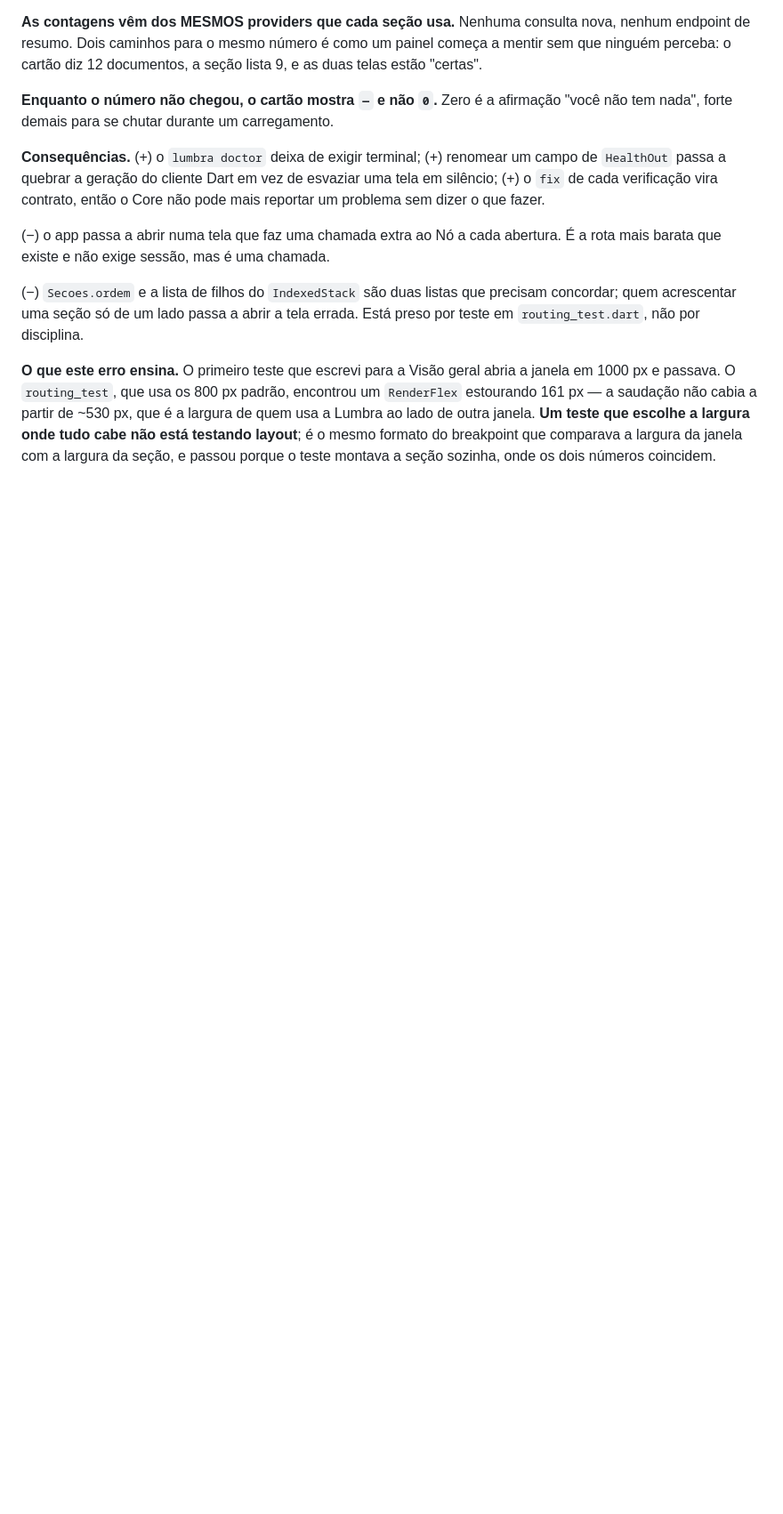
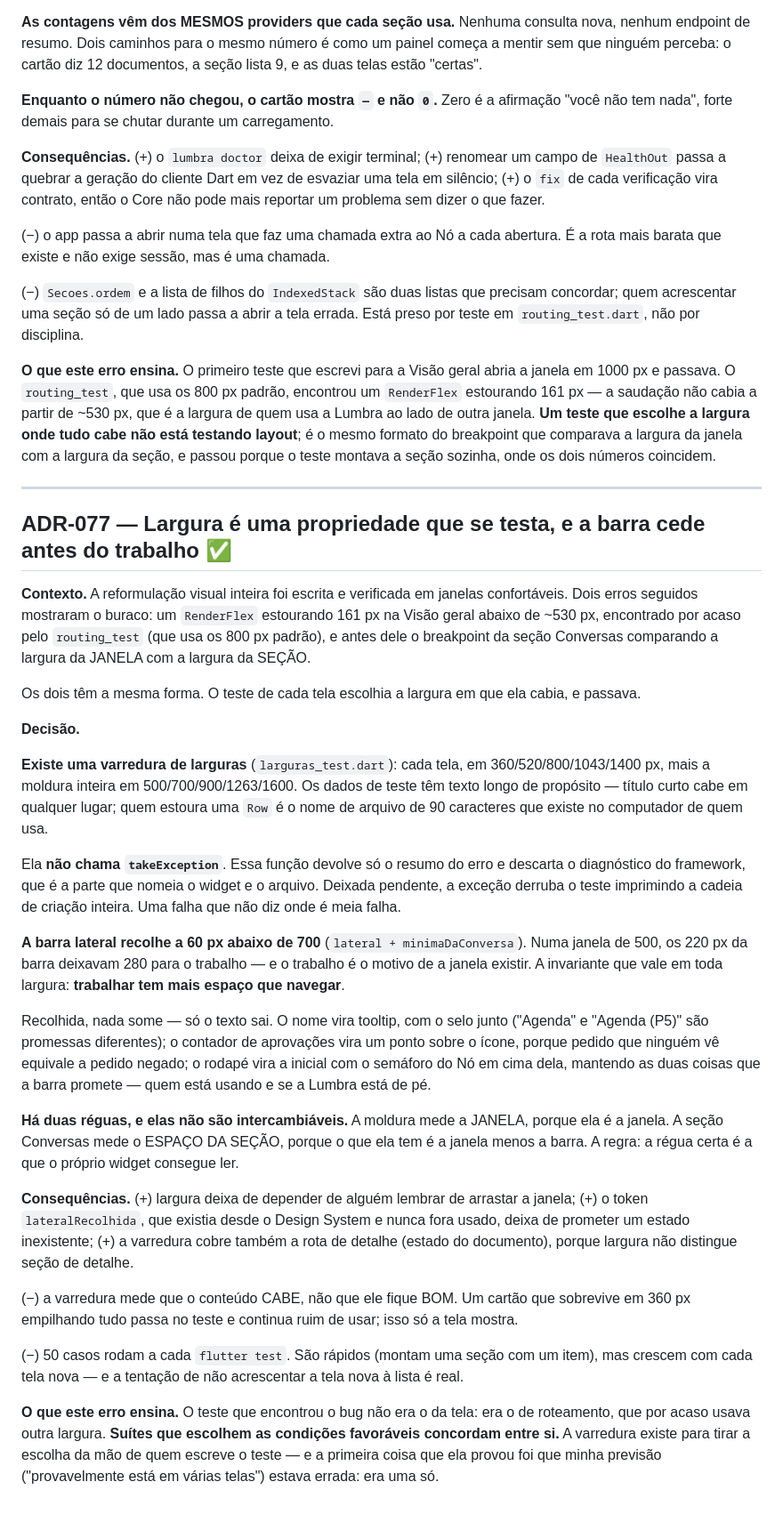
Before and after one commit to brendonhugobarcelosdesouza-cell/Lumbra, a Markdown page: docs/20-adrs.md, the part around the change. Shown at 89% size. Drawn GitHub-style; blank space fills up the shorter version.

Commit message:
ADR-077: largura se testa, e a barra cede antes do trabalho

```diff
--- a/docs/20-adrs.md
+++ b/docs/20-adrs.md
@@ -701,3 +701,31 @@ A rota devolvia `dict[str, Any]`. No cliente Dart gerado isso vira `Map<String,
 (−) `Secoes.ordem` e a lista de filhos do `IndexedStack` são duas listas que precisam concordar; quem acrescentar uma seção só de um lado passa a abrir a tela errada. Está preso por teste em `routing_test.dart`, não por disciplina.
 
 **O que este erro ensina.** O primeiro teste que escrevi para a Visão geral abria a janela em 1000 px e passava. O `routing_test`, que usa os 800 px padrão, encontrou um `RenderFlex` estourando 161 px — a saudação não cabia a partir de ~530 px, que é a largura de quem usa a Lumbra ao lado de outra janela. **Um teste que escolhe a largura onde tudo cabe não está testando layout**; é o mesmo formato do breakpoint que comparava a largura da janela com a largura da seção, e passou porque o teste montava a seção sozinha, onde os dois números coincidem.
+
+---
+
+## ADR-077 — Largura é uma propriedade que se testa, e a barra cede antes do trabalho ✅
+
+**Contexto.** A reformulação visual inteira foi escrita e verificada em janelas confortáveis. Dois erros seguidos mostraram o buraco: um `RenderFlex` estourando 161 px na Visão geral abaixo de ~530 px, encontrado por acaso pelo `routing_test` (que usa os 800 px padrão), e antes dele o breakpoint da seção Conversas comparando a largura da JANELA com a largura da SEÇÃO.
+
+Os dois têm a mesma forma. O teste de cada tela escolhia a largura em que ela cabia, e passava.
+
+**Decisão.**
+
+**Existe uma varredura de larguras** (`larguras_test.dart`): cada tela, em 360/520/800/1043/1400 px, mais a moldura inteira em 500/700/900/1263/1600. Os dados de teste têm texto longo de propósito — título curto cabe em qualquer lugar; quem estoura uma `Row` é o nome de arquivo de 90 caracteres que existe no computador de quem usa.
+
+Ela **não chama `takeException`**. Essa função devolve só o resumo do erro e descarta o diagnóstico do framework, que é a parte que nomeia o widget e o arquivo. Deixada pendente, a exceção derruba o teste imprimindo a cadeia de criação inteira. Uma falha que não diz onde é meia falha.
+
+**A barra lateral recolhe a 60 px abaixo de 700** (`lateral + minimaDaConversa`). Numa janela de 500, os 220 px da barra deixavam 280 para o trabalho — e o trabalho é o motivo de a janela existir. A invariante que vale em toda largura: **trabalhar tem mais espaço que navegar**.
+
+Recolhida, nada some — só o texto sai. O nome vira tooltip, com o selo junto ("Agenda" e "Agenda (P5)" são promessas diferentes); o contador de aprovações vira um ponto sobre o ícone, porque pedido que ninguém vê equivale a pedido negado; o rodapé vira a inicial com o semáforo do Nó em cima dela, mantendo as duas coisas que a barra promete — quem está usando e se a Lumbra está de pé.
+
+**Há duas réguas, e elas não são intercambiáveis.** A moldura mede a JANELA, porque ela é a janela. A seção Conversas mede o ESPAÇO DA SEÇÃO, porque o que ela tem é a janela menos a barra. A regra: a régua certa é a que o próprio widget consegue ler.
+
+**Consequências.** (+) largura deixa de depender de alguém lembrar de arrastar a janela; (+) o token `lateralRecolhida`, que existia desde o Design System e nunca fora usado, deixa de prometer um estado inexistente; (+) a varredura cobre também a rota de detalhe (estado do documento), porque largura não distingue seção de detalhe.
+
+(−) a varredura mede que o conteúdo CABE, não que ele fique BOM. Um cartão que sobrevive em 360 px empilhando tudo passa no teste e continua ruim de usar; isso só a tela mostra.
+
+(−) 50 casos rodam a cada `flutter test`. São rápidos (montam uma seção com um item), mas crescem com cada tela nova — e a tentação de não acrescentar a tela nova à lista é real.
+
+**O que este erro ensina.** O teste que encontrou o bug não era o da tela: era o de roteamento, que por acaso usava outra largura. **Suítes que escolhem as condições favoráveis concordam entre si.** A varredura existe para tirar a escolha da mão de quem escreve o teste — e a primeira coisa que ela provou foi que minha previsão ("provavelmente está em várias telas") estava errada: era uma só.
```
